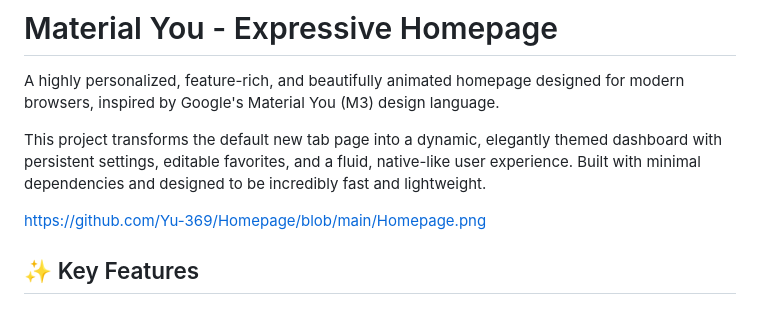
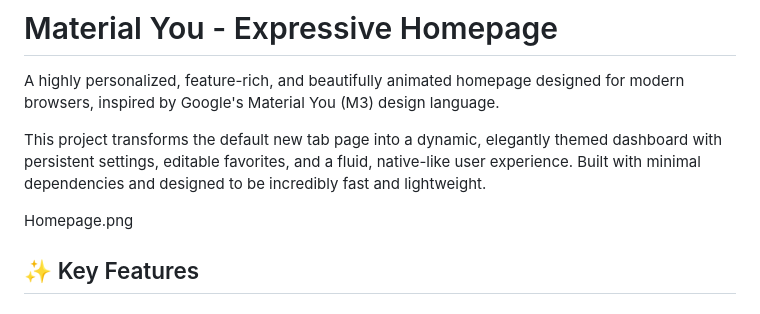
Before and after one commit to Yu-369/Homepage, a Markdown page: README.md, the part around the change. GitHub-like rendering.

```diff
--- a/README.md
+++ b/README.md
@@ -4,7 +4,7 @@ A highly personalized, feature-rich, and beautifully animated homepage designed
 
 This project transforms the default new tab page into a dynamic, elegantly themed dashboard with persistent settings, editable favorites, and a fluid, native-like user experience. Built with minimal dependencies and designed to be incredibly fast and lightweight.
 
-https://github.com/Yu-369/Homepage/blob/main/Homepage.png
+Homepage.png
 
 ## ✨ Key Features
 
```
